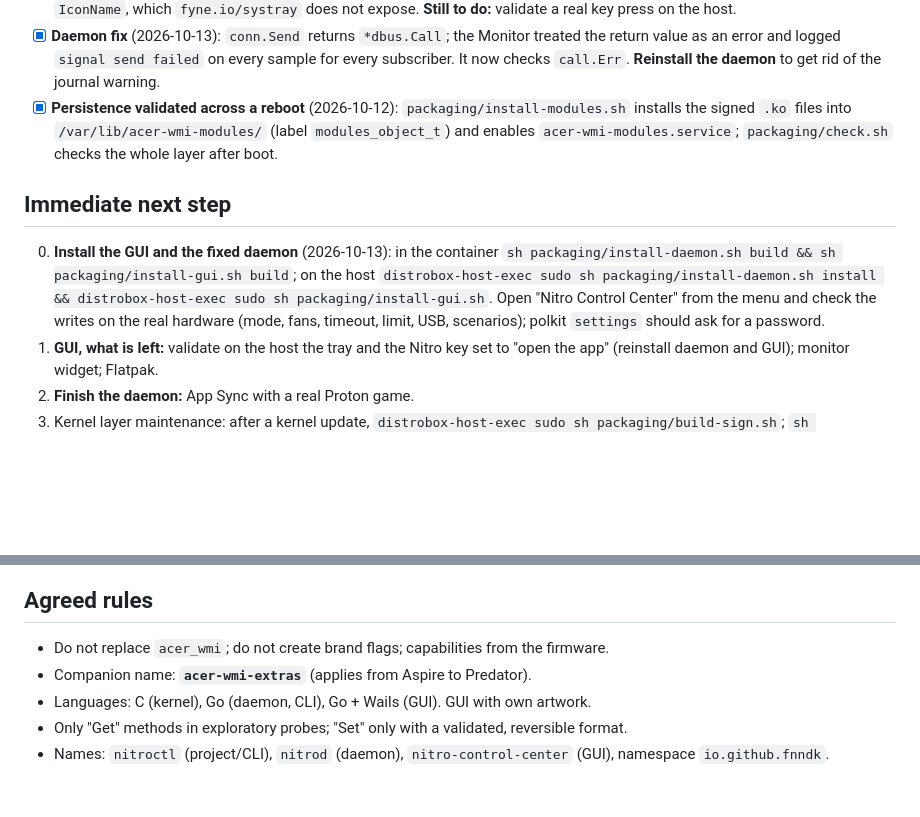
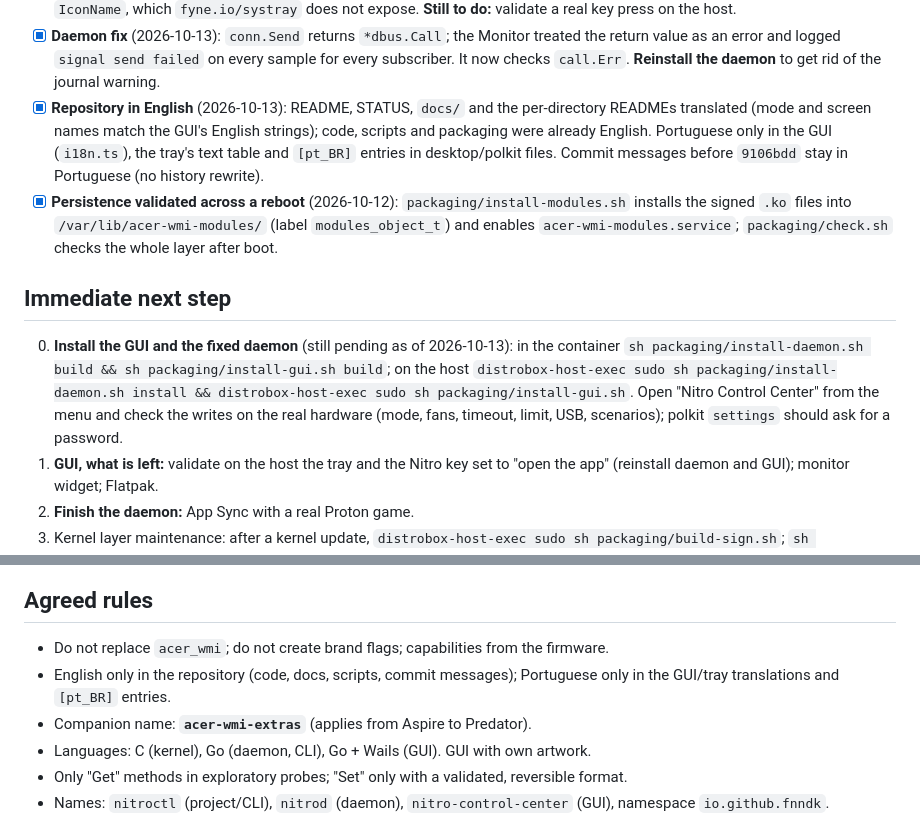
Before and after one commit to FnnDK/acerctl, a Markdown page: STATUS.md, 2 parts joined by grey strips. Rendered like a GitHub page; blank space fills up the shorter version.

Commit message:
STATUS: record the English translation and the pending next step
Co-Authored-By: Claude Opus 5.5 <noreply@anthropic.com>

```diff
--- a/STATUS.md
+++ b/STATUS.md
@@ -55,11 +55,12 @@ Reference machine: Acer **Nitro ANV15-52** (i7-13620H, RTX 4060, BIOS V1.31), Fe
 - [x] **GUI: integrated window** (2026-10-13): no system frame (`Frameless` + transparent background); own themed bar (`gui/titlebar.go`, `frontend/src/titlebar.ts`) with the button order from GNOME's `button-layout` (settings portal, `gsettings` fallback, updates on change) and the icon theme's `window-*-symbolic` icons read from the system at runtime; 12 px corners and a shadow in an 18 px transparent margin (`winMargin`/`--win-margin`, the resize area covers the shadow), all gone when maximized. Limitation: GNOME sees the margin as part of the window (side-by-side tiling leaves a gap). **Per desktop** (2026-10-13): on KDE/LXQt (`XDG_CURRENT_DESKTOP`) the window keeps the compositor's frame (`Frameless` off, opaque background, no margin or own buttons; `ssd` class in the frontend), overridable with `NITROCTL_DECORATIONS=client|server`. Builds; **still to test in a Plasma session**. `[N]` mark with the font's brackets, as in the icon, without the background: `assets/logo/n-mark-cut.svg` (sidebar and connection screen).
 - [x] **Tray and configurable Nitro key** (2026-10-13): session agent `nitro-tray` (`daemon/cmd/nitro-tray`, `fyne.io/systray`, pure Go over D-Bus) with status, open the app, modes (current one checked, disallowed ones disabled, extras flagged), fans at max, scenarios submenu + App Sync and "hide until next login"; daemon refusals become notifications. Daemon: `System.NitroKey`/`SetNitroKey` (`app` | `cycle`, persisted) and the `NitroKeyPressed` signal; in `app` the agent opens the app. GUI settings: "Tray icon" (`~/.config/nitroctl/settings.json`, package `daemon/usercfg`) and "Nitro key" (open the app / cycle the modes). The agent starts at login (`/etc/xdg/autostart`) and exits when it has nothing to do; the GUI reloads or starts it. Tested with the simulated daemon on GNOME (AppIndicator): menu read and clicked through `com.canonical.dbusmenu`, lifecycle without an icon, signal accepted only from the name owner. Icon (2026-10-13): white `[N]` on a rounded black square (readable on light and dark panels); a symbolic icon in the theme color would require `IconName`, which `fyne.io/systray` does not expose. **Still to do:** validate a real key press on the host.
 - [x] **Daemon fix** (2026-10-13): `conn.Send` returns `*dbus.Call`; the Monitor treated the return value as an error and logged `signal send failed` on every sample for every subscriber. It now checks `call.Err`. **Reinstall the daemon** to get rid of the journal warning.
+- [x] **Repository in English** (2026-10-13): README, STATUS, `docs/` and the per-directory READMEs translated (mode and screen names match the GUI's English strings); code, scripts and packaging were already English. Portuguese only in the GUI (`i18n.ts`), the tray's text table and `[pt_BR]` entries in desktop/polkit files. Commit messages before `9106bdd` stay in Portuguese (no history rewrite).
 - [x] **Persistence validated across a reboot** (2026-10-12): `packaging/install-modules.sh` installs the signed `.ko` files into `/var/lib/acer-wmi-modules/` (label `modules_object_t`) and enables `acer-wmi-modules.service`; `packaging/check.sh` checks the whole layer after boot.
 
 ## Immediate next step
 
-0. **Install the GUI and the fixed daemon** (2026-10-13): in the container `sh packaging/install-daemon.sh build && sh packaging/install-gui.sh build`; on the host `distrobox-host-exec sudo sh packaging/install-daemon.sh install && distrobox-host-exec sudo sh packaging/install-gui.sh`. Open "Nitro Control Center" from the menu and check the writes on the real hardware (mode, fans, timeout, limit, USB, scenarios); polkit `settings` should ask for a password.
+0. **Install the GUI and the fixed daemon** (still pending as of 2026-10-13): in the container `sh packaging/install-daemon.sh build && sh packaging/install-gui.sh build`; on the host `distrobox-host-exec sudo sh packaging/install-daemon.sh install && distrobox-host-exec sudo sh packaging/install-gui.sh`. Open "Nitro Control Center" from the menu and check the writes on the real hardware (mode, fans, timeout, limit, USB, scenarios); polkit `settings` should ask for a password.
 1. **GUI, what is left:** validate on the host the tray and the Nitro key set to "open the app" (reinstall daemon and GUI); monitor widget; Flatpak.
 2. **Finish the daemon:** App Sync with a real Proton game.
 3. Kernel layer maintenance: after a kernel update, `distrobox-host-exec sudo sh packaging/build-sign.sh`; `sh packaging/check.sh` to verify. Later, akmods/DKMS.
@@ -125,6 +126,7 @@ busctl --user introspect io.github.fnndk.Nitrod1 /io/github/fnndk/Nitrod1
 ## Agreed rules
 
 - Do not replace `acer_wmi`; do not create brand flags; capabilities from the firmware.
+- English only in the repository (code, docs, scripts, commit messages); Portuguese only in the GUI/tray translations and `[pt_BR]` entries.
 - Companion name: **`acer-wmi-extras`** (applies from Aspire to Predator).
 - Languages: C (kernel), Go (daemon, CLI), Go + Wails (GUI). GUI with own artwork.
 - Only "Get" methods in exploratory probes; "Set" only with a validated, reversible format.
```
